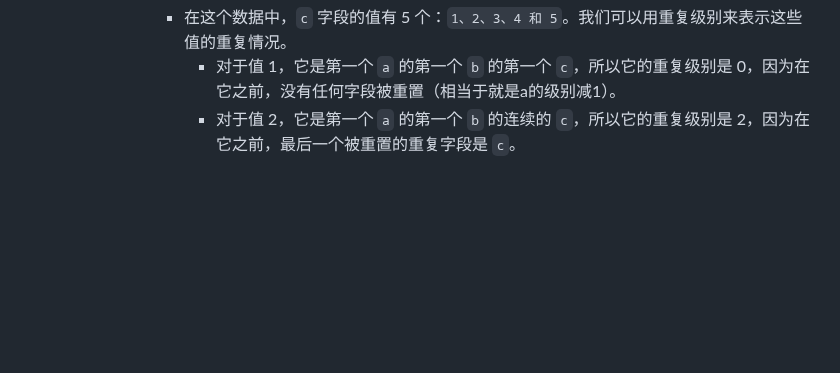
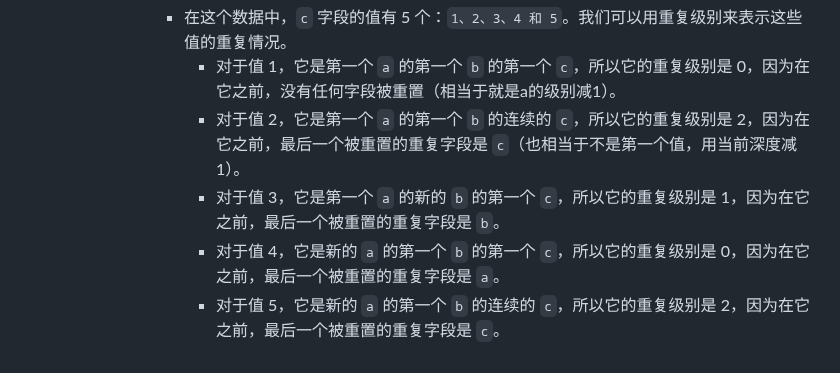
Before and after one commit to nange/nange, a Markdown page: journals/2023_07_29.md, the part around the change. Drawn GitHub-style; blank space fills up the shorter version.

Commit message:
Auto saved by Logseq

````diff
--- a/journals/2023_07_29.md
+++ b/journals/2023_07_29.md
@@ -189,4 +189,7 @@
 				  ```
 				- 在这个数据中，`c` 字段的值有 5 个：`1、2、3、4 和 5`。我们可以用重复级别来表示这些值的重复情况。
 					- 对于值 1，它是第一个 `a` 的第一个 `b` 的第一个 `c`，所以它的重复级别是 0，因为在它之前，没有任何字段被重置（相当于就是a的级别减1）。
-					- 对于值 2，它是第一个 `a` 的第一个 `b` 的连续的 `c`，所以它的重复级别是 2，因为在它之前，最后一个被重置的重复字段是 `c`。
+					- 对于值 2，它是第一个 `a` 的第一个 `b` 的连续的 `c`，所以它的重复级别是 2，因为在它之前，最后一个被重置的重复字段是 `c`（也相当于不是第一个值，用当前深度减1）。
+					- 对于值 3，它是第一个 `a` 的新的 `b` 的第一个 `c`，所以它的重复级别是 1，因为在它之前，最后一个被重置的重复字段是 `b`。
+					- 对于值 4，它是新的 `a` 的第一个 `b` 的第一个 `c`，所以它的重复级别是 0，因为在它之前，最后一个被重置的重复字段是 `a`。
+					- 对于值 5，它是新的 `a` 的第一个 `b` 的连续的 `c`，所以它的重复级别是 2，因为在它之前，最后一个被重置的重复字段是 `c`。
````
